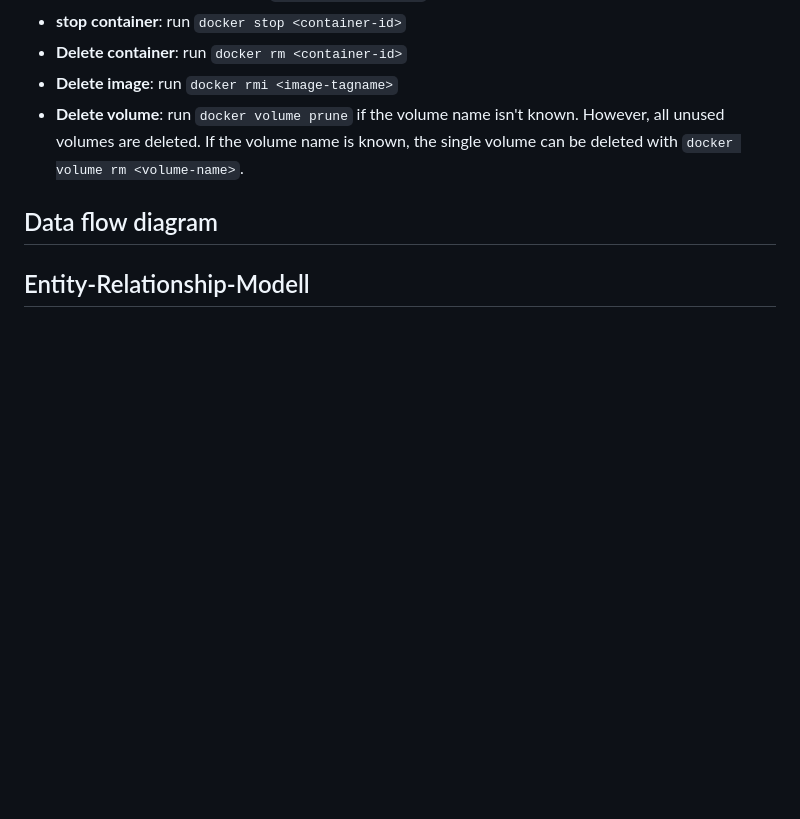
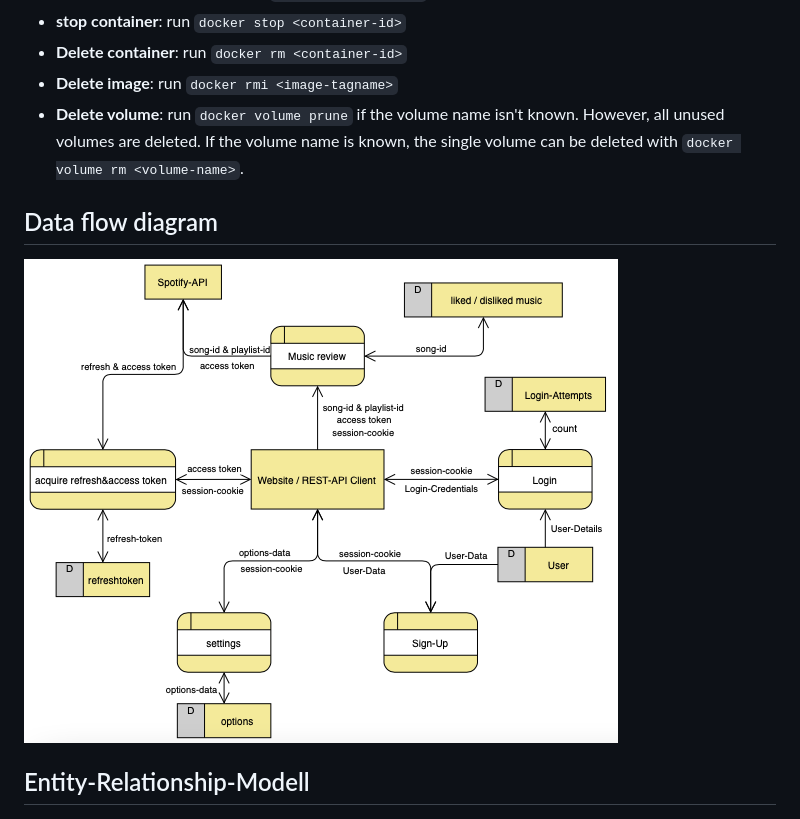
Before and after one commit to fabiankuffer/tinify, a Markdown page: README.md, the part around the change. GitHub-like rendering; pictures changed too: screenshots/data_flow_diagram.png (added); blank space fills up the shorter version.

```diff
--- a/README.md
+++ b/README.md
@@ -70,6 +70,7 @@ The Docker image will create a volume in addition to the container to persistent
 - **Delete volume**: run `docker volume prune` if the volume name isn't known. However, all unused volumes are deleted. If the volume name is known, the single volume can be deleted with `docker volume rm <volume-name>`.
 
 ## Data flow diagram
+![data_flow_diagram](screenshots/data_flow_diagram.png)
 
 ## Entity-Relationship-Modell
 ![erm](db/erd.png)
```
